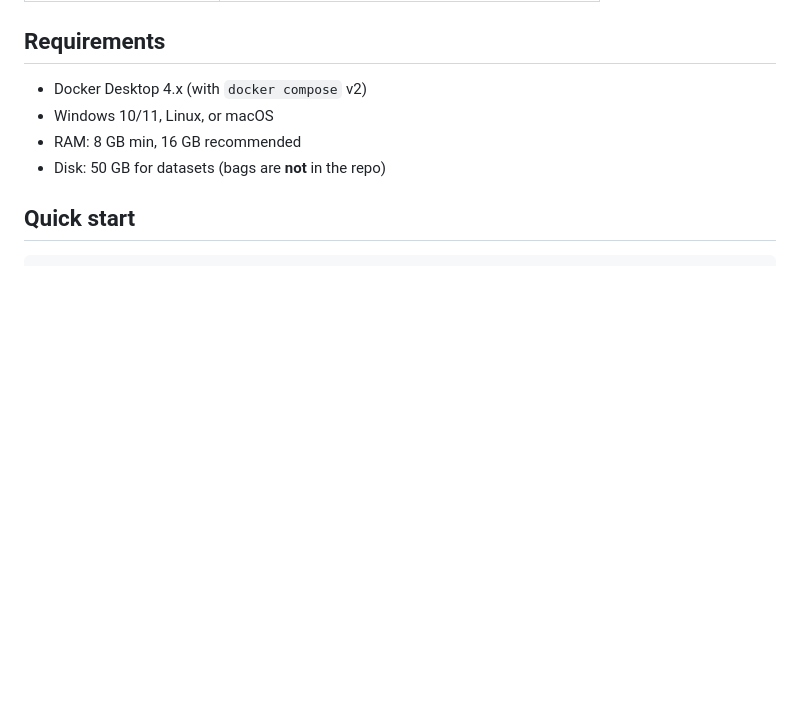
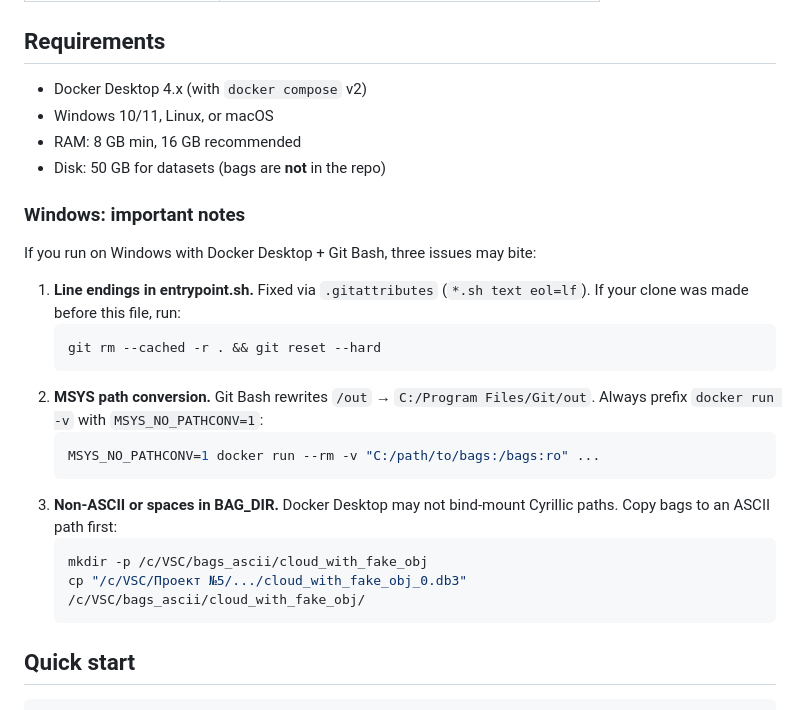
Before and after one commit to Matymij/MetroLiDAR_Sentinel_Humble, a Markdown page: README.md, the part around the change. Drawn GitHub-style; blank space fills up the shorter version.

Commit message:
docs: add Windows troubleshooting section

````diff
--- a/README.md
+++ b/README.md
@@ -21,6 +21,24 @@ Detects any object inside the train gauge (±1.35 m width, 0.20–3.40 m above r
 - Windows 10/11, Linux, or macOS
 - RAM: 8 GB min, 16 GB recommended
 - Disk: 50 GB for datasets (bags are **not** in the repo)
+
+### Windows: important notes
+
+If you run on Windows with Docker Desktop + Git Bash, three issues may bite:
+
+1. **Line endings in entrypoint.sh.** Fixed via `.gitattributes` (`*.sh text eol=lf`). If your clone was made before this file, run:
+   ```bash
+   git rm --cached -r . && git reset --hard
+   ```
+2. **MSYS path conversion.** Git Bash rewrites `/out` → `C:/Program Files/Git/out`. Always prefix `docker run -v` with `MSYS_NO_PATHCONV=1`:
+   ```bash
+   MSYS_NO_PATHCONV=1 docker run --rm -v "C:/path/to/bags:/bags:ro" ...
+   ```
+3. **Non-ASCII or spaces in BAG_DIR.** Docker Desktop may not bind-mount Cyrillic paths. Copy bags to an ASCII path first:
+   ```bash
+   mkdir -p /c/VSC/bags_ascii/cloud_with_fake_obj
+   cp "/c/VSC/Проект №5/.../cloud_with_fake_obj_0.db3" /c/VSC/bags_ascii/cloud_with_fake_obj/
+   ```
 
 ## Quick start
 
````
